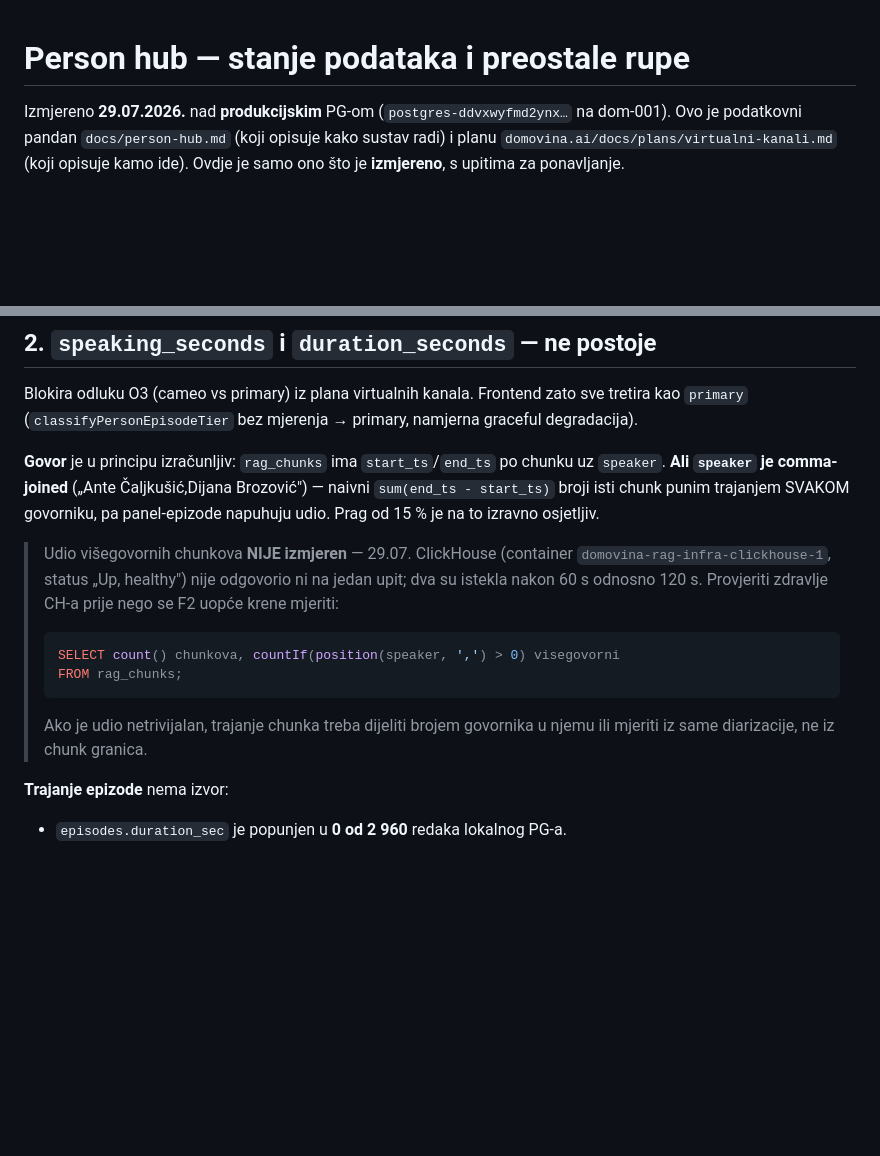
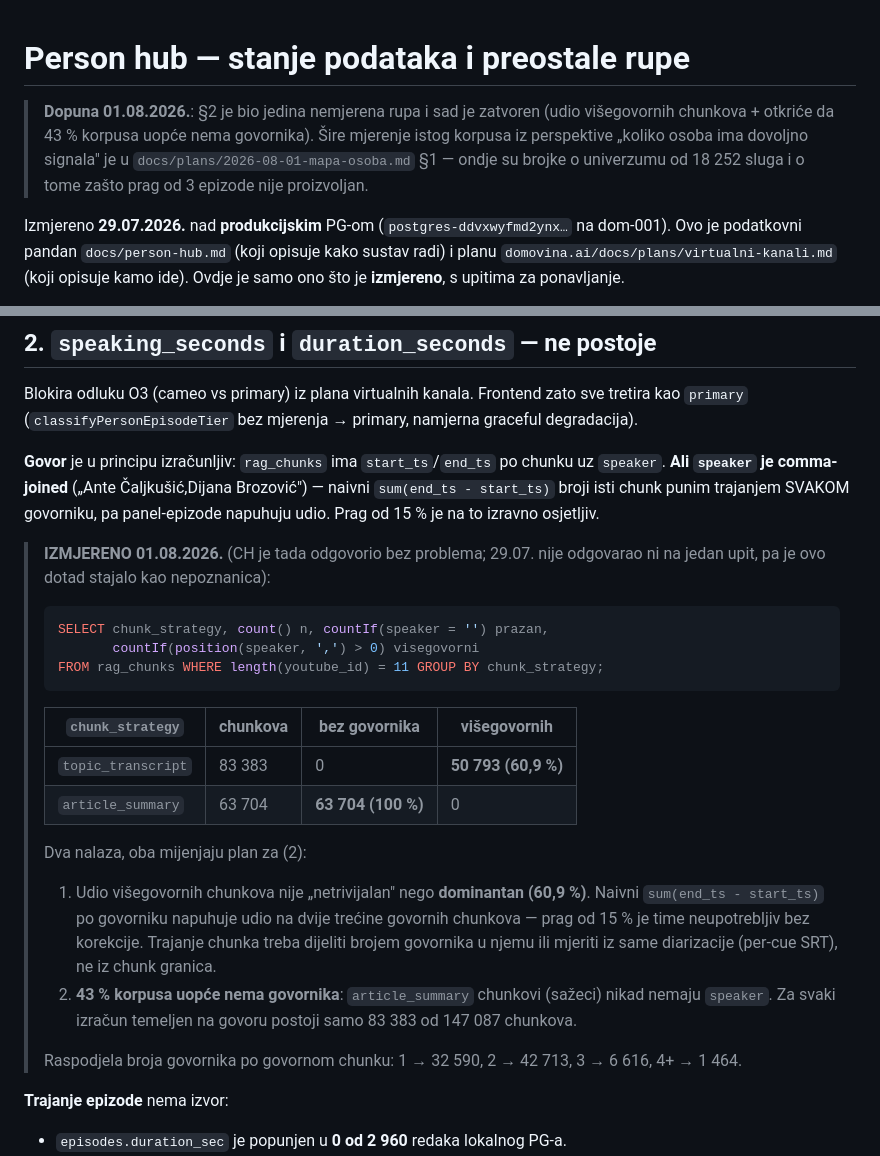
Before and after one commit to domovinatv/domovina-rag, a Markdown page: docs/person-data-gaps.md, 2 parts joined by grey strips. Drawn GitHub-style; blank space fills up the shorter version.

````diff
--- a/docs/person-data-gaps.md
+++ b/docs/person-data-gaps.md
@@ -1,4 +1,10 @@
 # Person hub — stanje podataka i preostale rupe
+
+> **Dopuna 01.08.2026.**: §2 je bio jedina nemjerena rupa i sad je zatvoren
+> (udio višegovornih chunkova + otkriće da 43 % korpusa uopće nema govornika).
+> Šire mjerenje istog korpusa iz perspektive „koliko osoba ima dovoljno signala"
+> je u `docs/plans/2026-08-01-mapa-osoba.md` §1 — ondje su brojke o univerzumu od
+> 18 252 sluga i o tome zašto prag od 3 epizode nije proizvoljan.
 
 Izmjereno **29.07.2026.** nad **produkcijskim** PG-om (`postgres-ddvxwyfmd2ynx…`
 na dom-001). Ovo je podatkovni pandan `docs/person-hub.md` (koji opisuje kako
@@ -80,16 +86,32 @@ Brozović") — naivni `sum(end_ts - start_ts)` broji isti chunk punim trajanjem
 SVAKOM govorniku, pa panel-epizode napuhuju udio. Prag od 15 % je na to izravno
 osjetljiv.
 
-> Udio višegovornih chunkova **NIJE izmjeren** — 29.07. ClickHouse (container
-> `domovina-rag-infra-clickhouse-1`, status „Up, healthy") nije odgovorio ni na
-> jedan upit; dva su istekla nakon 60 s odnosno 120 s. Provjeriti zdravlje CH-a
-> prije nego se F2 uopće krene mjeriti:
+> **IZMJERENO 01.08.2026.** (CH je tada odgovorio bez problema; 29.07. nije
+> odgovarao ni na jedan upit, pa je ovo dotad stajalo kao nepoznanica):
 > ```sql
-> SELECT count() chunkova, countIf(position(speaker, ',') > 0) visegovorni
-> FROM rag_chunks;
+> SELECT chunk_strategy, count() n, countIf(speaker = '') prazan,
+>        countIf(position(speaker, ',') > 0) visegovorni
+> FROM rag_chunks WHERE length(youtube_id) = 11 GROUP BY chunk_strategy;
 > ```
-> Ako je udio netrivijalan, trajanje chunka treba dijeliti brojem govornika u
-> njemu ili mjeriti iz same diarizacije, ne iz chunk granica.
+>
+> | `chunk_strategy` | chunkova | bez govornika | višegovornih |
+> |---|---|---|---|
+> | `topic_transcript` | 83 383 | 0 | **50 793 (60,9 %)** |
+> | `article_summary` | 63 704 | **63 704 (100 %)** | 0 |
+>
+> Dva nalaza, oba mijenjaju plan za (2):
+>
+> 1. Udio višegovornih chunkova nije „netrivijalan" nego **dominantan (60,9 %)**.
+>    Naivni `sum(end_ts - start_ts)` po govorniku napuhuje udio na dvije trećine
+>    govornih chunkova — prag od 15 % je time neupotrebljiv bez korekcije.
+>    Trajanje chunka treba dijeliti brojem govornika u njemu ili mjeriti iz same
+>    diarizacije (per-cue SRT), ne iz chunk granica.
+> 2. **43 % korpusa uopće nema govornika**: `article_summary` chunkovi (sažeci)
+>    nikad nemaju `speaker`. Za svaki izračun temeljen na govoru postoji samo
+>    83 383 od 147 087 chunkova.
+>
+> Raspodjela broja govornika po govornom chunku: 1 → 32 590, 2 → 42 713,
+> 3 → 6 616, 4+ → 1 464.
 
 **Trajanje epizode** nema izvor:
 
````
Also changed, not shown: docs/2026-08-03-mapa-osoba-odluke-i-zamke.md (added, +164 -0 lines), docs/plans/2026-08-01-mapa-osoba.md (+3 -0 lines).
